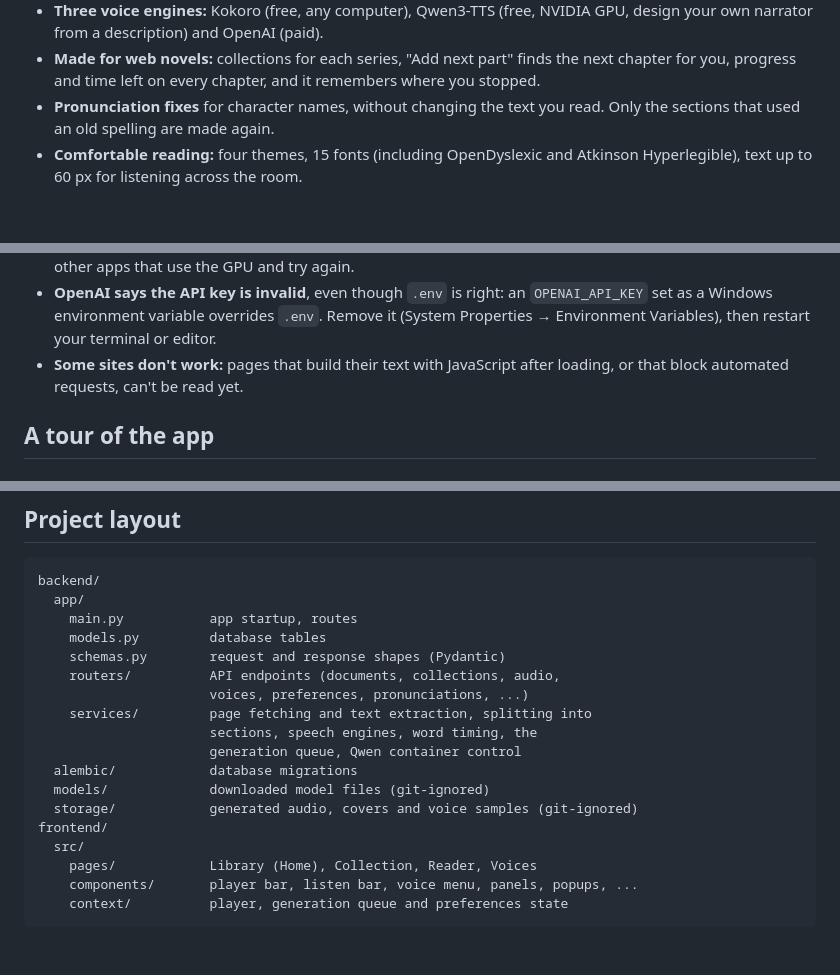
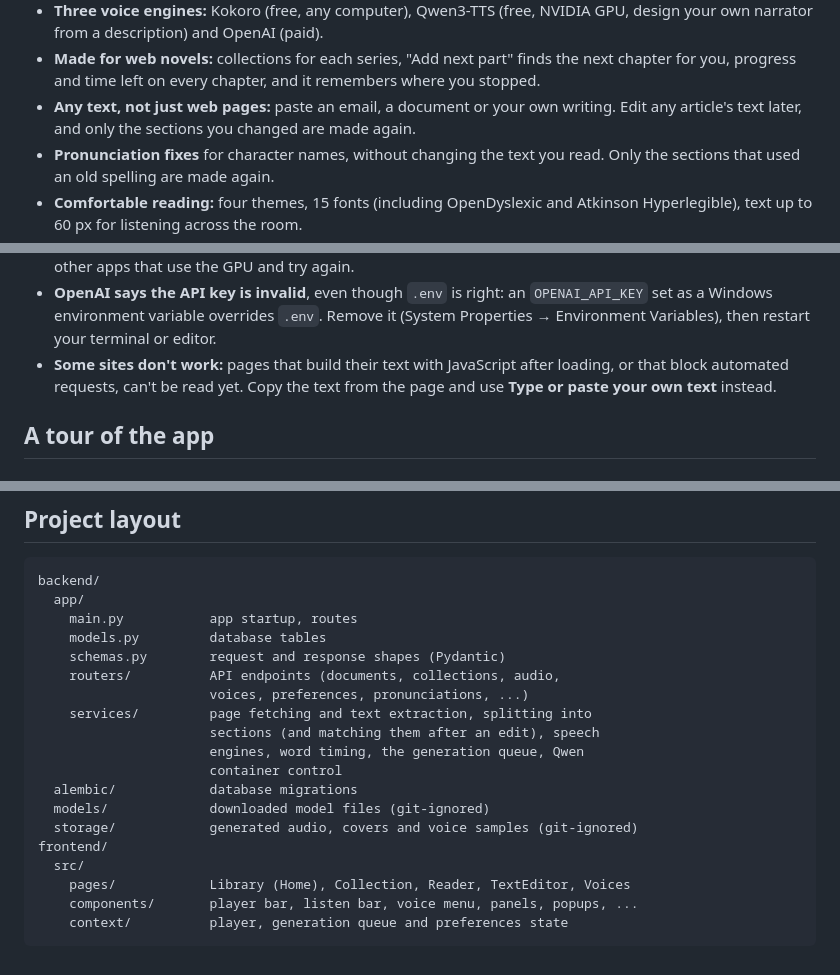
Before and after one commit to fdlai/text_reader, a Markdown page: README.md, 3 parts joined by grey strips. GitHub-like rendering; blank space fills up the shorter version.

````diff
--- a/README.md
+++ b/README.md
@@ -21,6 +21,9 @@ every day.
 - **Made for web novels:** collections for each series, "Add next part"
   finds the next chapter for you, progress and time left on every chapter,
   and it remembers where you stopped.
+- **Any text, not just web pages:** paste an email, a document or your own
+  writing. Edit any article's text later, and only the sections you changed
+  are made again.
 - **Pronunciation fixes** for character names, without changing the text you
   read. Only the sections that used an old spelling are made again.
 - **Comfortable reading:** four themes, 15 fonts (including OpenDyslexic and
@@ -215,7 +218,8 @@ other GPU-heavy apps (games, many browser tabs) keeps it fast.
   Remove it (System Properties → Environment Variables), then restart your
   terminal or editor.
 - **Some sites don't work:** pages that build their text with JavaScript
-  after loading, or that block automated requests, can't be read yet.
+  after loading, or that block automated requests, can't be read yet. Copy
+  the text from the page and use **Type or paste your own text** instead.
 
 ## A tour of the app
 
@@ -625,14 +662,15 @@ backend/
     routers/          API endpoints (documents, collections, audio,
                       voices, preferences, pronunciations, ...)
     services/         page fetching and text extraction, splitting into
-                      sections, speech engines, word timing, the
-                      generation queue, Qwen container control
+                      sections (and matching them after an edit), speech
+                      engines, word timing, the generation queue, Qwen
+                      container control
   alembic/            database migrations
   models/             downloaded model files (git-ignored)
   storage/            generated audio, covers and voice samples (git-ignored)
 frontend/
   src/
-    pages/            Library (Home), Collection, Reader, Voices
+    pages/            Library (Home), Collection, Reader, TextEditor, Voices
     components/       player bar, listen bar, voice menu, panels, popups, ...
     context/          player, generation queue and preferences state
 ```
````
Also changed, not shown: other parts of README.md (+35 -2 lines), docs/screenshots/editor.png (added), 18 other files.
